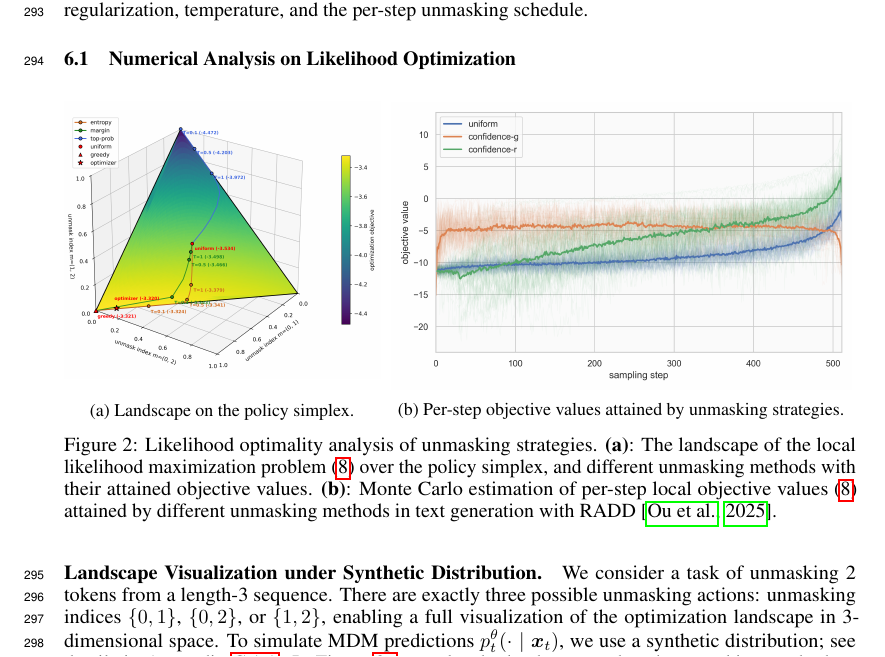
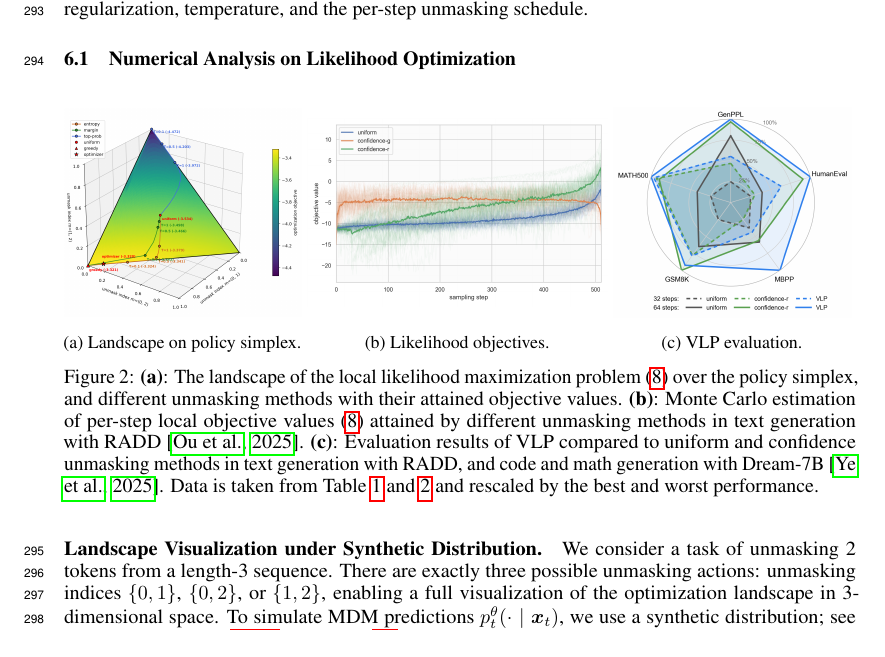
Before and after one commit to sjchen0/vlp-latex-overleaf, a LaTeX paper (main.tex, which reads text/experiments.tex): part of page 8 of 29, cut so that both start at the same text. Compiled offline with pdfLaTeX.

Commit message:
add radar chart

```diff
--- a/text/experiments.tex
+++ b/text/experiments.tex
@@ -5,22 +5,37 @@ In this section, we conduct two sets of experiments. In the first part, we provi
 
 \begin{figure}[h]
     \centering
-    \begin{subfigure}[h]{0.4\linewidth}
+    \begin{subfigure}[t]{0.3\linewidth}
         \centering
-        \includegraphics[width=\linewidth]{figs/policy_simplex.png}
-        \vspace{-5pt}
-        \caption{Landscape on the policy simplex.}
+        \begin{minipage}[c][0.17\textheight][c]{\linewidth}
+            \centering
+            \includegraphics[height=0.17\textheight,width=\linewidth,keepaspectratio]{figs/policy_simplex.png}
+        \end{minipage}
+        \caption{Landscape on policy simplex.}
         \label{fig:opt-intro}
     \end{subfigure}
     \hfill
-    \begin{subfigure}[h]{0.58\linewidth}
+    \begin{subfigure}[t]{0.38\linewidth}
         \centering
-        \includegraphics[width=\linewidth]{figs/objective_steps_512.png}
-        \caption{Per-step objective values attained by unmasking strategies.}
+        \begin{minipage}[c][0.17\textheight][c]{\linewidth}
+            \centering
+            \includegraphics[height=0.17\textheight,width=\linewidth,keepaspectratio]{figs/objective_steps_512.png}
+        \end{minipage}
+        \caption{Likelihood objectives.}
         \label{fig:radd-obj-val}
     \end{subfigure}
+    \hfill
+    \begin{subfigure}[t]{0.3\linewidth}
+        \centering
+        \begin{minipage}[c][0.17\textheight][c]{\linewidth}
+            \centering
+            \includegraphics[height=0.17\textheight,width=\linewidth,keepaspectratio]{figs/radar_steps32_64.png}
+        \end{minipage}
+        \caption{VLP evaluation.}
+        \label{fig:vlp-eval}
+    \end{subfigure}
     \label{fig:optimality-exp}
-    \caption{Likelihood optimality analysis of unmasking strategies. \textbf{(a)}: The landscape of the local likelihood maximization problem \eqref{eq:trainable_confidence} over the policy simplex, and different unmasking methods with their attained objective values. \textbf{(b)}: Monte Carlo estimation of per-step local objective values \eqref{eq:trainable_confidence} attained by different unmasking methods in text generation with RADD~\citep{ou2025absorbingdiscretediffusionsecretly}.}
+    \caption{\textbf{(a)}: The landscape of the local likelihood maximization problem \eqref{eq:trainable_confidence} over the policy simplex, and different unmasking methods with their attained objective values. \textbf{(b)}: Monte Carlo estimation of per-step local objective values \eqref{eq:trainable_confidence} attained by different unmasking methods in text generation with RADD~\citep{ou2025absorbingdiscretediffusionsecretly}. \textbf{(c)}: Evaluation results of VLP compared to uniform and confidence unmasking methods in text generation with RADD, and code and math generation with Dream-7B~\citep{ye2025dream7bdiffusionlarge}. Data is taken from Table~\ref{tab:text-gen} and~\ref{tab:dream-all} and rescaled by the best and worst performance.}
 \end{figure}
 
 \paragraph{Landscape Visualization under Synthetic Distribution.}
```
Also changed, not shown: 5 other files.
